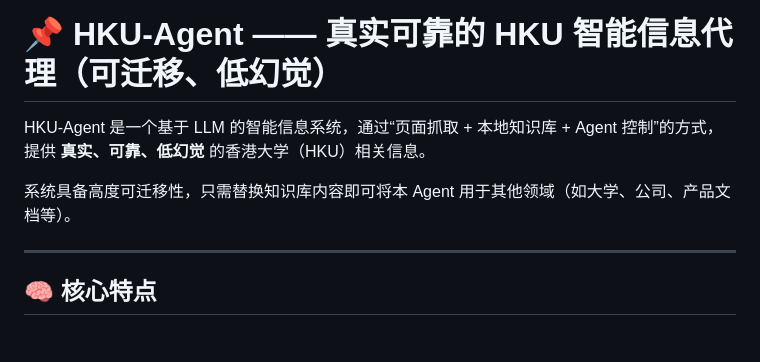
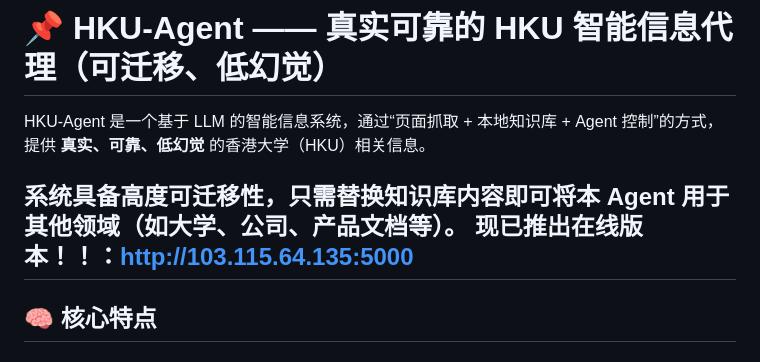
Before and after one commit to YangHu316/hku_agent, a Markdown page: README.md, the part around the change. GitHub-like rendering.

```diff
--- a/README.md
+++ b/README.md
@@ -3,7 +3,7 @@
 HKU-Agent 是一个基于 LLM 的智能信息系统，通过“页面抓取 + 本地知识库 + Agent 控制”的方式，提供 **真实、可靠、低幻觉** 的香港大学（HKU）相关信息。
 
 系统具备高度可迁移性，只需替换知识库内容即可将本 Agent 用于其他领域（如大学、公司、产品文档等）。
-
+现已推出在线版本！！：http://103.115.64.135:5000
 ---
 
 ## 🧠 核心特点
```
